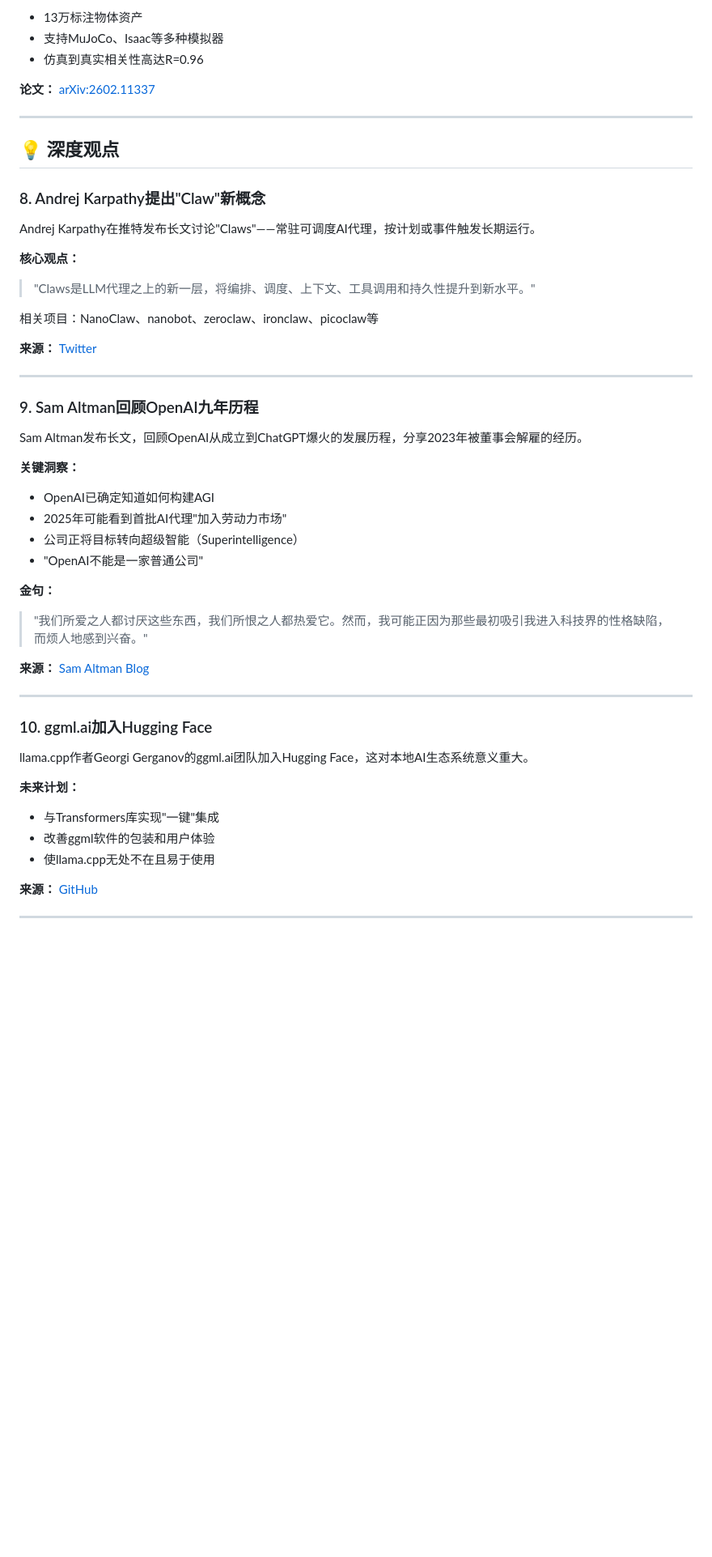
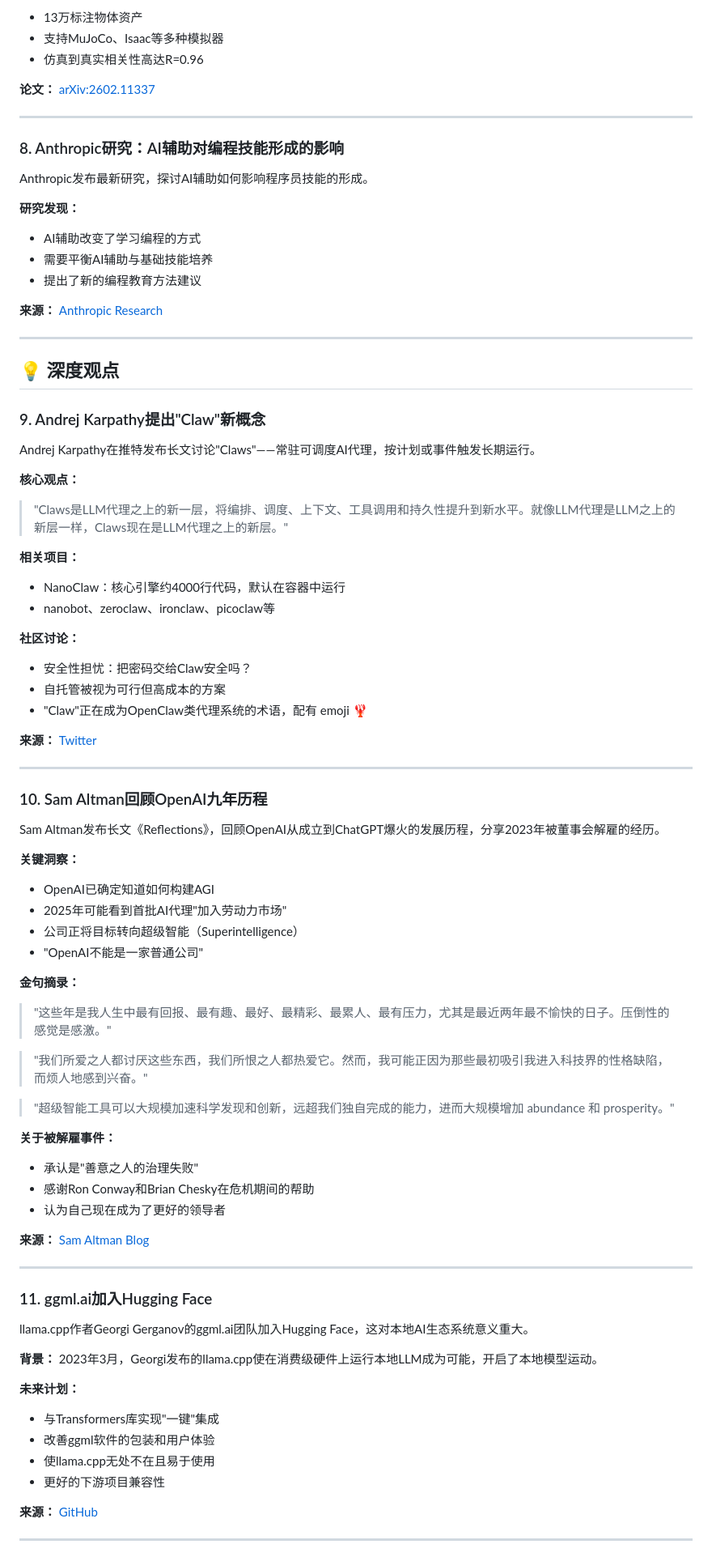
Before and after one commit to DayDreammy/ai-daily-report, a Markdown page: reports/20260222.md, the part around one of its changes. Shown at 81% size. Rendered like a GitHub page; blank space fills up the shorter version.

```diff
--- a/reports/20260222.md
+++ b/reports/20260222.md
@@ -98,22 +104,41 @@ Google发布Gemini 3 Deep Think，专为科学、研究和工程任务优化，
 
 ---
 
+### 8. Anthropic研究：AI辅助对编程技能形成的影响
+Anthropic发布最新研究，探讨AI辅助如何影响程序员技能的形成。
+
+**研究发现：**
+- AI辅助改变了学习编程的方式
+- 需要平衡AI辅助与基础技能培养
+- 提出了新的编程教育方法建议
+
+**来源：** [Anthropic Research](https://www.anthropic.com/research/AI-assistance-coding-skills)
+
+---
+
 ## 💡 深度观点
 
-### 8. Andrej Karpathy提出"Claw"新概念
+### 9. Andrej Karpathy提出"Claw"新概念
 Andrej Karpathy在推特发布长文讨论"Claws"——常驻可调度AI代理，按计划或事件触发长期运行。
 
 **核心观点：**
-> "Claws是LLM代理之上的新一层，将编排、调度、上下文、工具调用和持久性提升到新水平。"
+> "Claws是LLM代理之上的新一层，将编排、调度、上下文、工具调用和持久性提升到新水平。就像LLM代理是LLM之上的新层一样，Claws现在是LLM代理之上的新层。"
 
-相关项目：NanoClaw、nanobot、zeroclaw、ironclaw、picoclaw等
+**相关项目：**
+- NanoClaw：核心引擎约4000行代码，默认在容器中运行
+- nanobot、zeroclaw、ironclaw、picoclaw等
+
+**社区讨论：**
+- 安全性担忧：把密码交给Claw安全吗？
+- 自托管被视为可行但高成本的方案
+- "Claw"正在成为OpenClaw类代理系统的术语，配有 emoji 🦞
 
 **来源：** [Twitter](https://twitter.com/karpathy/status/2024987174077432126)
 
 ---
 
-### 9. Sam Altman回顾OpenAI九年历程
-Sam Altman发布长文，回顾OpenAI从成立到ChatGPT爆火的发展历程，分享2023年被董事会解雇的经历。
+### 10. Sam Altman回顾OpenAI九年历程
+Sam Altman发布长文《Reflections》，回顾OpenAI从成立到ChatGPT爆火的发展历程，分享2023年被董事会解雇的经历。
 
 **关键洞察：**
 - OpenAI已确定知道如何构建AGI
@@ -121,20 +146,33 @@ Sam Altman发布长文，回顾OpenAI从成立到ChatGPT爆火的发展历程，
 - 公司正将目标转向超级智能（Superintelligence）
 - "OpenAI不能是一家普通公司"
 
-**金句：**
+**金句摘录：**
+> "这些年是我人生中最有回报、最有趣、最好、最精彩、最累人、最有压力，尤其是最近两年最不愉快的日子。压倒性的感觉是感激。"
+
 > "我们所爱之人都讨厌这些东西，我们所恨之人都热爱它。然而，我可能正因为那些最初吸引我进入科技界的性格缺陷，而烦人地感到兴奋。"
+
+> "超级智能工具可以大规模加速科学发现和创新，远超我们独自完成的能力，进而大规模增加 abundance 和 prosperity。"
+
+**关于被解雇事件：**
+- 承认是"善意之人的治理失败"
+- 感谢Ron Conway和Brian Chesky在危机期间的帮助
+- 认为自己现在成为了更好的领导者
 
 **来源：** [Sam Altman Blog](https://blog.samaltman.com/)
 
 ---
 
-### 10. ggml.ai加入Hugging Face
+### 11. ggml.ai加入Hugging Face
 llama.cpp作者Georgi Gerganov的ggml.ai团队加入Hugging Face，这对本地AI生态系统意义重大。
+
+**背景：**
+2023年3月，Georgi发布的llama.cpp使在消费级硬件上运行本地LLM成为可能，开启了本地模型运动。
 
 **未来计划：**
 - 与Transformers库实现"一键"集成
 - 改善ggml软件的包装和用户体验
 - 使llama.cpp无处不在且易于使用
+- 更好的下游项目兼容性
 
 **来源：** [GitHub](https://github.com/ggml-org/llama.cpp/discussions/19759)
 
```
Also changed, not shown: other parts of reports/20260222.md (+57 -46 lines).
